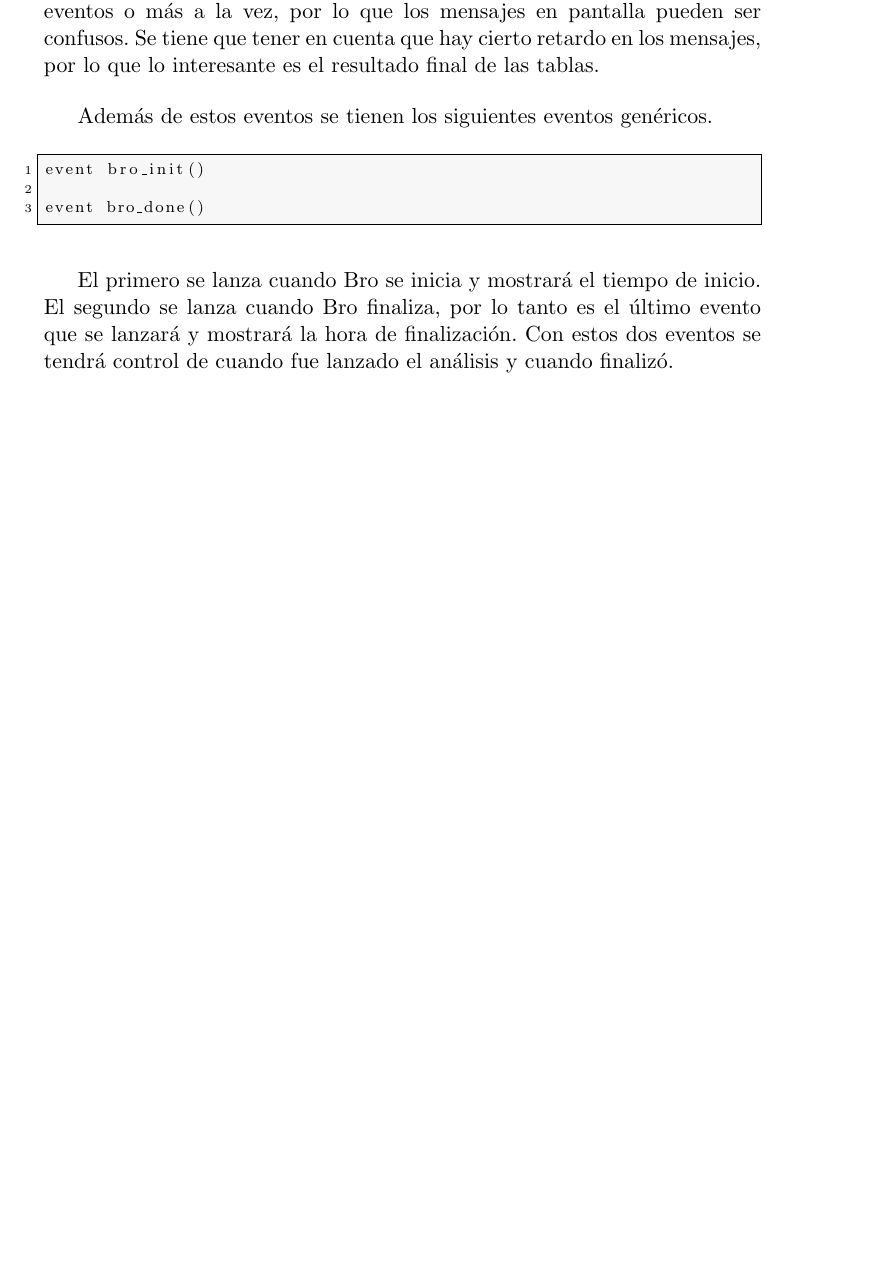
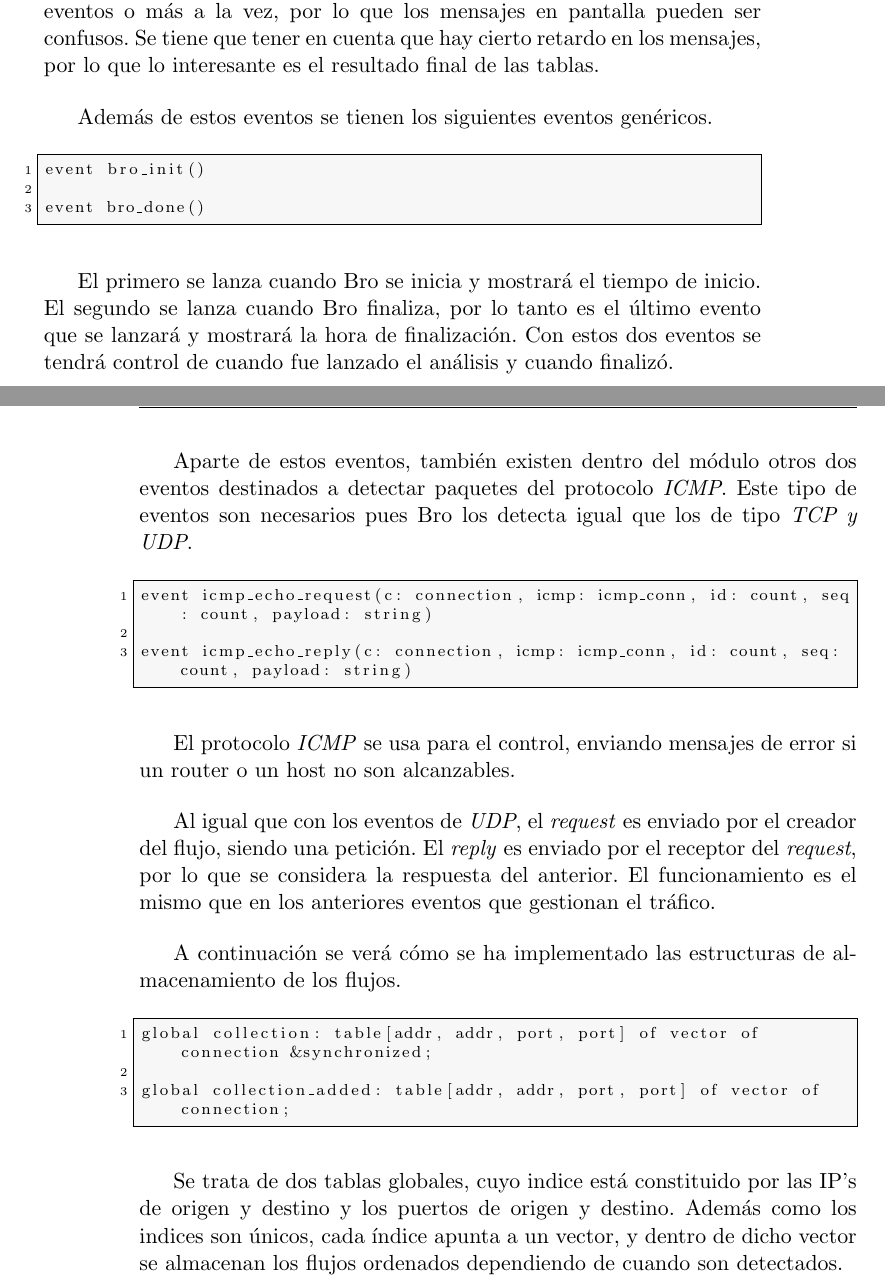
Before and after one commit to Lynares/tfg_documentacion, a LaTeX thesis (proyecto.tex, which reads capitulos/04_Implementacion.tex): part of page 43 of 53 before the commit and two parts of pages 43 and 44 of 53 after it, the two joined at a grey line, cut so that both start at the same text, the shorter picture padded with empty space. The pictures show the PDF file proyecto.pdf that the author committed with the source.

Commit message:
Implementacion

```diff
--- a/capitulos/04_Implementacion.tex
+++ b/capitulos/04_Implementacion.tex
@@ -115,3 +115,7 @@ event bro_done()
 \intro El primero se lanza cuando Bro se inicia y mostrará el tiempo de inicio. El segundo se lanza cuando
 Bro finaliza, por lo tanto es el último evento que se lanzará y mostrará la hora de finalización. Con estos
 dos eventos se tendrá control de cuando fue lanzado el análisis y cuando finalizó.
+
+\intro Aparte de estos eventos, también existen dentro del módulo otros dos eventos destinados a detectar
+paquetes del protocolo \textit{ICMP}. Este tipo de eventos son necesarios pues Bro los detecta igual que los
+de tipo \textit{TCP y UDP}.
@@ -117,0 +127,8 @@ dos eventos se tendrá control de cuando fue lanzado el análisis y cuando final
+\end{lstlisting}
+
+\intro El protocolo \textit{ICMP} se usa para el control, enviando mensajes de error si un router o un host
+no son alcanzables.
+
+\intro Al igual que con los eventos de \textit{UDP}, el \textit{request} es enviado por el creador del flujo,
+siendo una petición. El \textit{reply} es enviado por el receptor del \textit{request}, por lo que se considera
+la respuesta del anterior. El funcionamiento es el mismo que en los anteriores eventos que gestionan el tráfico.
@@ -117,0 +140 @@ dos eventos se tendrá control de cuando fue lanzado el análisis y cuando final
+\intro A continuación se verá cómo se ha implementado las estructuras de almacenamiento de los flujos.
@@ -117,0 +146,5 @@ dos eventos se tendrá control de cuando fue lanzado el análisis y cuando final
+\end{lstlisting}
+
+\intro Se trata de dos tablas globales, cuyo indice está constituido por las IP's de origen y destino y los
+puertos de origen y destino. Además como los indices son únicos, cada índice apunta a un vector, y dentro de
+dicho vector se almacenan los flujos ordenados dependiendo de cuando son detectados.
```
Also changed, not shown: proyecto.pdf, capitulos/04_Implementacion.tex (19 more changed lines).
